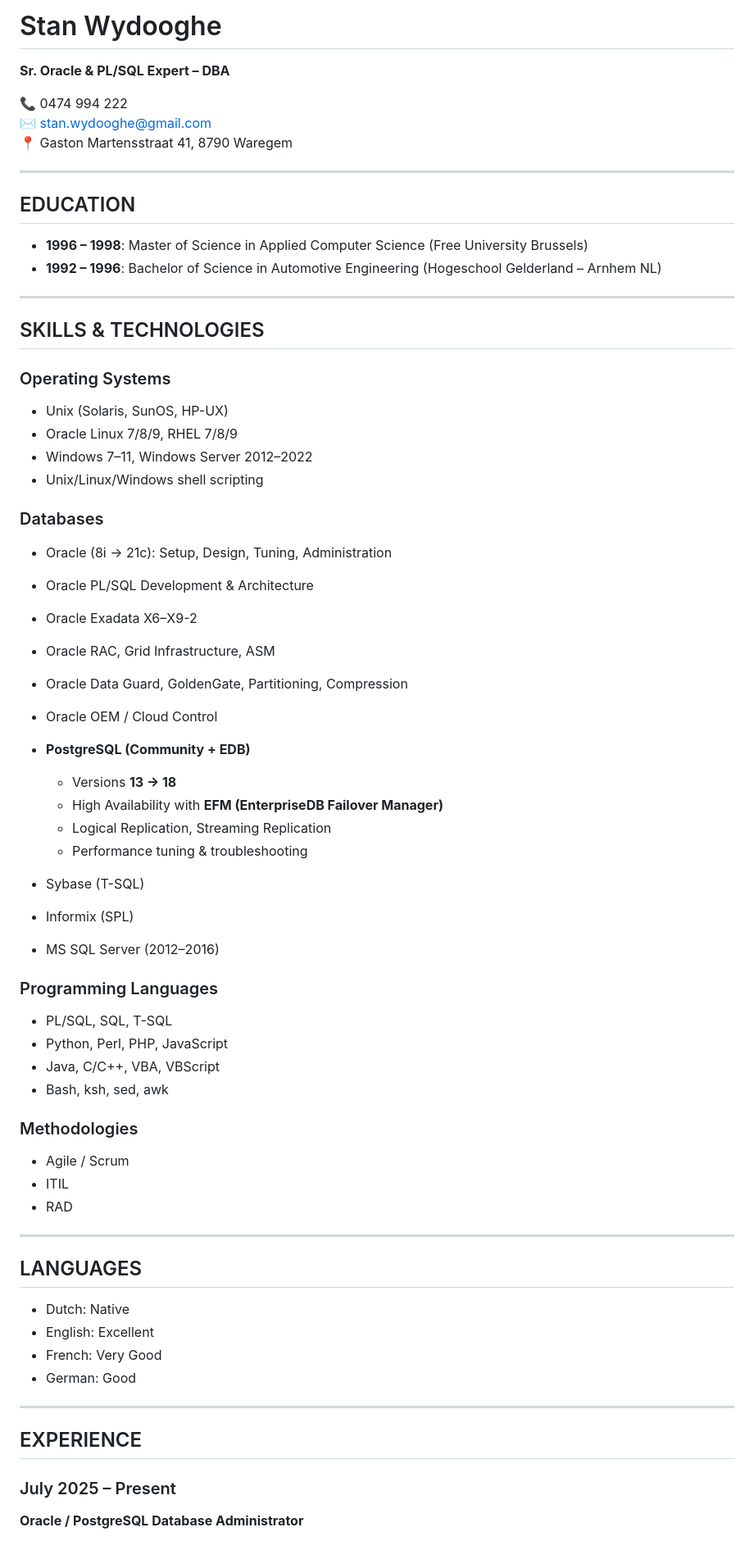
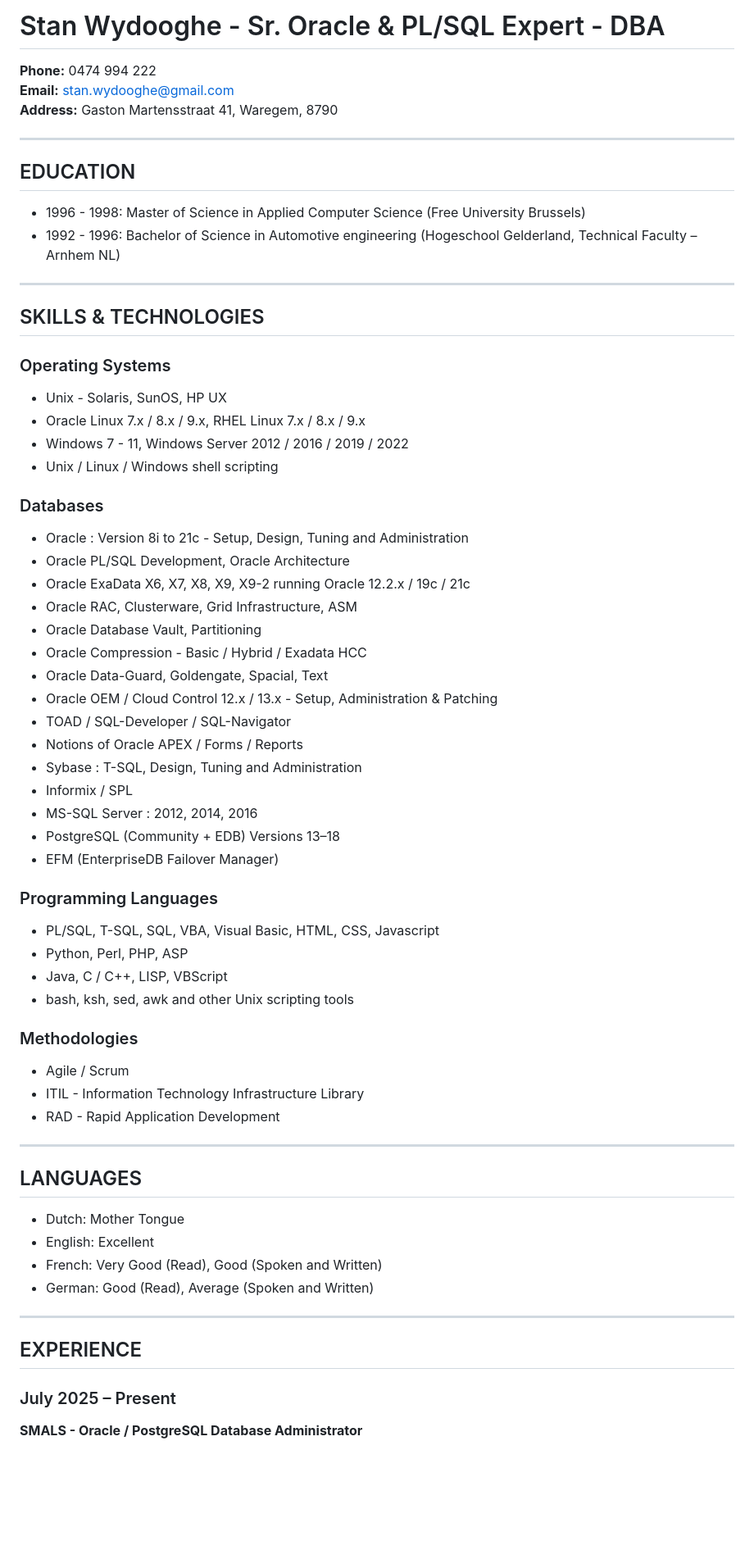
Before and after one commit to swydooghe/cv, a Markdown page: stan_wydooghe_cv.md, the part around one of its changes. Shown at 82% size. GitHub-like rendering; blank space fills up the shorter version.

```diff
--- a/stan_wydooghe_cv.md
+++ b/stan_wydooghe_cv.md
@@ -1,69 +1,67 @@
-# Stan Wydooghe
-**Sr. Oracle & PL/SQL Expert – DBA**
+# Stan Wydooghe - Sr. Oracle & PL/SQL Expert - DBA
 
-📞 0474 994 222
-✉️ stan.wydooghe@gmail.com
-📍 Gaston Martensstraat 41, 8790 Waregem
+**Phone:** 0474 994 222
+**Email:** stan.wydooghe@gmail.com
+**Address:** Gaston Martensstraat 41, Waregem, 8790
 
 ---
 
 ## EDUCATION
 
-- **1996 – 1998**: Master of Science in Applied Computer Science (Free University Brussels)
-- **1992 – 1996**: Bachelor of Science in Automotive Engineering (Hogeschool Gelderland – Arnhem NL)
+- 1996 - 1998: Master of Science in Applied Computer Science (Free University Brussels)
+- 1992 - 1996: Bachelor of Science in Automotive engineering (Hogeschool Gelderland, Technical Faculty – Arnhem NL)
 
 ---
 
 ## SKILLS & TECHNOLOGIES
 
 ### Operating Systems
-- Unix (Solaris, SunOS, HP-UX)
-- Oracle Linux 7/8/9, RHEL 7/8/9
-- Windows 7–11, Windows Server 2012–2022
-- Unix/Linux/Windows shell scripting
+- Unix - Solaris, SunOS, HP UX
+- Oracle Linux 7.x / 8.x / 9.x, RHEL Linux 7.x / 8.x / 9.x
+- Windows 7 - 11, Windows Server 2012 / 2016 / 2019 / 2022
+- Unix / Linux / Windows shell scripting
 
 ### Databases
-- Oracle (8i → 21c): Setup, Design, Tuning, Administration
-- Oracle PL/SQL Development & Architecture
-- Oracle Exadata X6–X9-2
-- Oracle RAC, Grid Infrastructure, ASM
-- Oracle Data Guard, GoldenGate, Partitioning, Compression
-- Oracle OEM / Cloud Control
-
-- **PostgreSQL (Community + EDB)**
-  - Versions **13 → 18**
-  - High Availability with **EFM (EnterpriseDB Failover Manager)**
-  - Logical Replication, Streaming Replication
-  - Performance tuning & troubleshooting
-
-- Sybase (T-SQL)
-- Informix (SPL)
-- MS SQL Server (2012–2016)
+- Oracle : Version 8i to 21c - Setup, Design, Tuning and Administration
+- Oracle PL/SQL Development, Oracle Architecture
+- Oracle ExaData X6, X7, X8, X9, X9-2 running Oracle 12.2.x / 19c / 21c
+- Oracle RAC, Clusterware, Grid Infrastructure, ASM
+- Oracle Database Vault, Partitioning
+- Oracle Compression - Basic / Hybrid / Exadata HCC
+- Oracle Data-Guard, Goldengate, Spacial, Text
+- Oracle OEM / Cloud Control 12.x / 13.x - Setup, Administration & Patching
+- TOAD / SQL-Developer / SQL-Navigator
+- Notions of Oracle APEX / Forms / Reports
+- Sybase : T-SQL, Design, Tuning and Administration
+- Informix / SPL
+- MS-SQL Server : 2012, 2014, 2016
+- PostgreSQL (Community + EDB) Versions 13–18
+- EFM (EnterpriseDB Failover Manager)
 
 ### Programming Languages
-- PL/SQL, SQL, T-SQL
-- Python, Perl, PHP, JavaScript
-- Java, C/C++, VBA, VBScript
-- Bash, ksh, sed, awk
+- PL/SQL, T-SQL, SQL, VBA, Visual Basic, HTML, CSS, Javascript
+- Python, Perl, PHP, ASP
+- Java, C / C++, LISP, VBScript
+- bash, ksh, sed, awk and other Unix scripting tools
 
 ### Methodologies
 - Agile / Scrum
-- ITIL
-- RAD
+- ITIL - Information Technology Infrastructure Library
+- RAD - Rapid Application Development
 
 ---
 
 ## LANGUAGES
 
-- Dutch: Native
+- Dutch: Mother Tongue
 - English: Excellent
-- French: Very Good
-- German: Good
+- French: Very Good (Read), Good (Spoken and Written)
+- German: Good (Read), Average (Spoken and Written)
 
 ---
 
 ## EXPERIENCE
 
 ### July 2025 – Present
-**Oracle / PostgreSQL Database Administrator**
+**SMALS - Oracle / PostgreSQL Database Administrator**
 
```
Also changed, not shown: other parts of stan_wydooghe_cv.md (+131 -35 lines).
